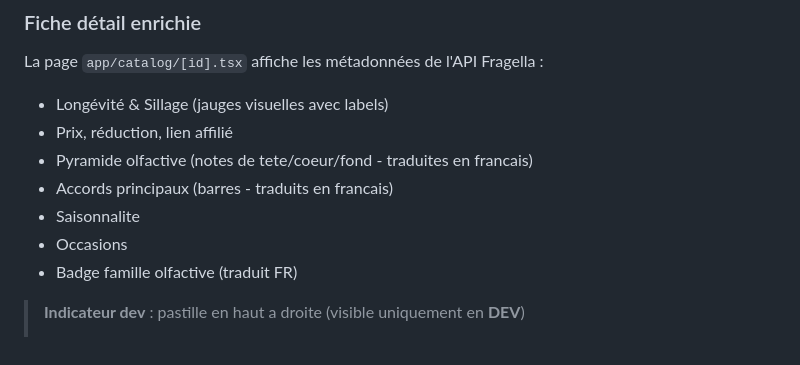
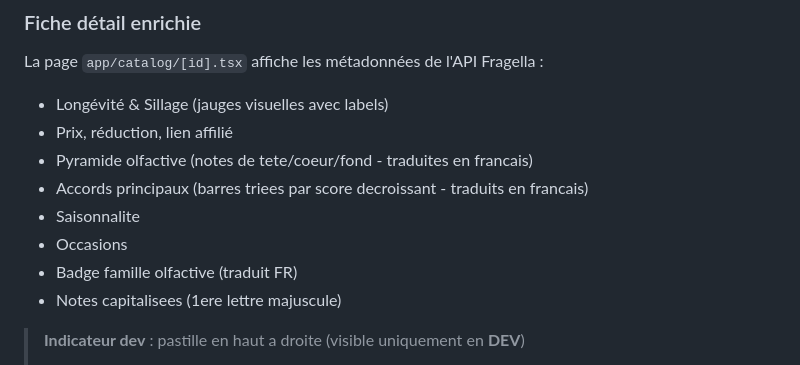
Before and after one commit to breakloopstudio/parfumscan-react, a Markdown page: README.md, the part around the change. Drawn GitHub-style.

Commit message:
docs-accords-tri+capitalisation

```diff
--- a/README.md
+++ b/README.md
@@ -163,10 +163,11 @@ La page `app/catalog/[id].tsx` affiche les métadonnées de l'API Fragella :
 - Longévité & Sillage (jauges visuelles avec labels)
 - Prix, réduction, lien affilié
 - Pyramide olfactive (notes de tete/coeur/fond - traduites en francais)
-- Accords principaux (barres - traduits en francais)
+- Accords principaux (barres triees par score decroissant - traduits en francais)
 - Saisonnalite
 - Occasions
 - Badge famille olfactive (traduit FR)
+- Notes capitalisees (1ere lettre majuscule)
 
 > **Indicateur dev** : pastille en haut a droite (visible uniquement en __DEV__)
 > - Vert = live API Fragella (bridge)
```
